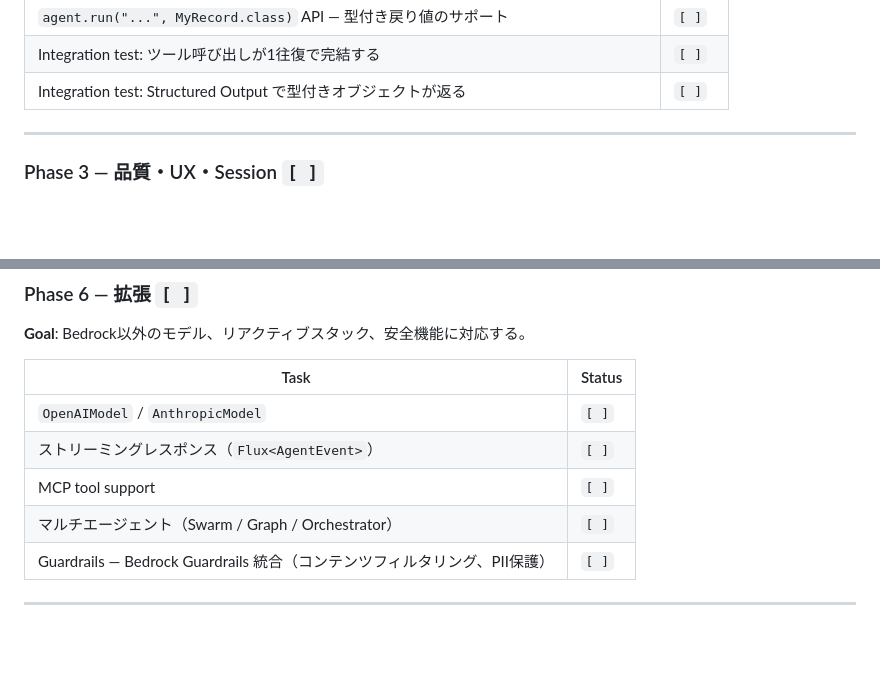
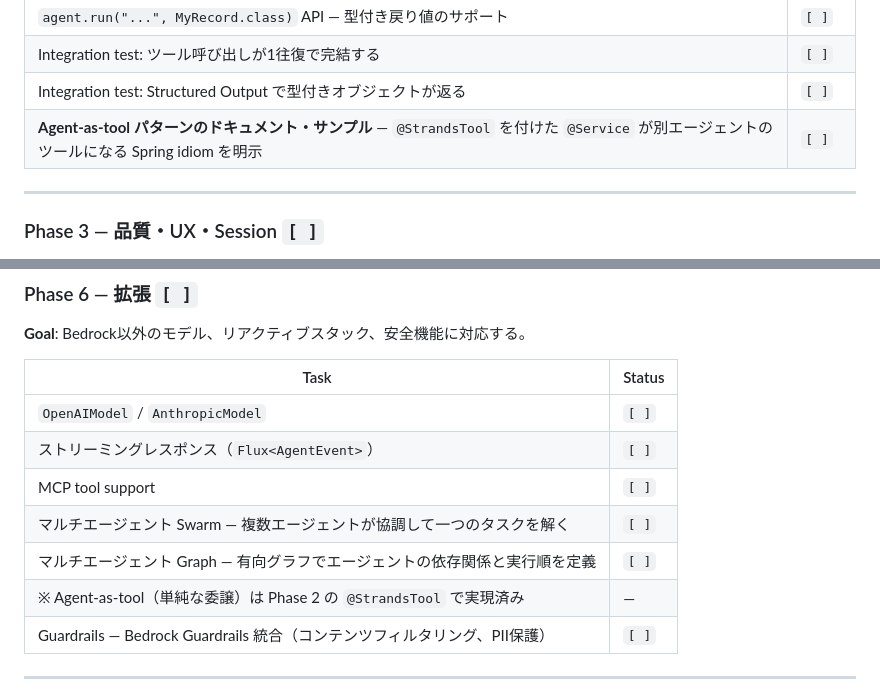
Before and after one commit to mahitotsu/arachne, a Markdown page: ROADMAP.md, 2 parts joined by grey strips. Drawn GitHub-style; blank space fills up the shorter version.

Commit message:
docs: add agent-as-tool guide to Phase 2, clarify Swarm/Graph scope in Phase 6

```diff
--- a/ROADMAP.md
+++ b/ROADMAP.md
@@ -55,6 +55,7 @@ AgentResult result = agent.run("東京の天気は？");
 | `agent.run("...", MyRecord.class)` API — 型付き戻り値のサポート | `[ ]` |
 | Integration test: ツール呼び出しが1往復で完結する | `[ ]` |
 | Integration test: Structured Output で型付きオブジェクトが返る | `[ ]` |
+| **Agent-as-tool パターンのドキュメント・サンプル** — `@StrandsTool` を付けた `@Service` が別エージェントのツールになる Spring idiom を明示 | `[ ]` |
 
 ---
 
@@ -118,7 +119,9 @@ Hook（Phase 4）の上に乗る機能のため、Phase 4 完了後に着手す
 | `OpenAIModel` / `AnthropicModel` | `[ ]` |
 | ストリーミングレスポンス（`Flux<AgentEvent>`） | `[ ]` |
 | MCP tool support | `[ ]` |
-| マルチエージェント（Swarm / Graph / Orchestrator） | `[ ]` |
+| マルチエージェント Swarm — 複数エージェントが協調して一つのタスクを解く | `[ ]` |
+| マルチエージェント Graph — 有向グラフでエージェントの依存関係と実行順を定義 | `[ ]` |
+| ※ Agent-as-tool（単純な委譲）は Phase 2 の `@StrandsTool` で実現済み | — |
 | Guardrails — Bedrock Guardrails 統合（コンテンツフィルタリング、PII保護） | `[ ]` |
 
 ---
```
